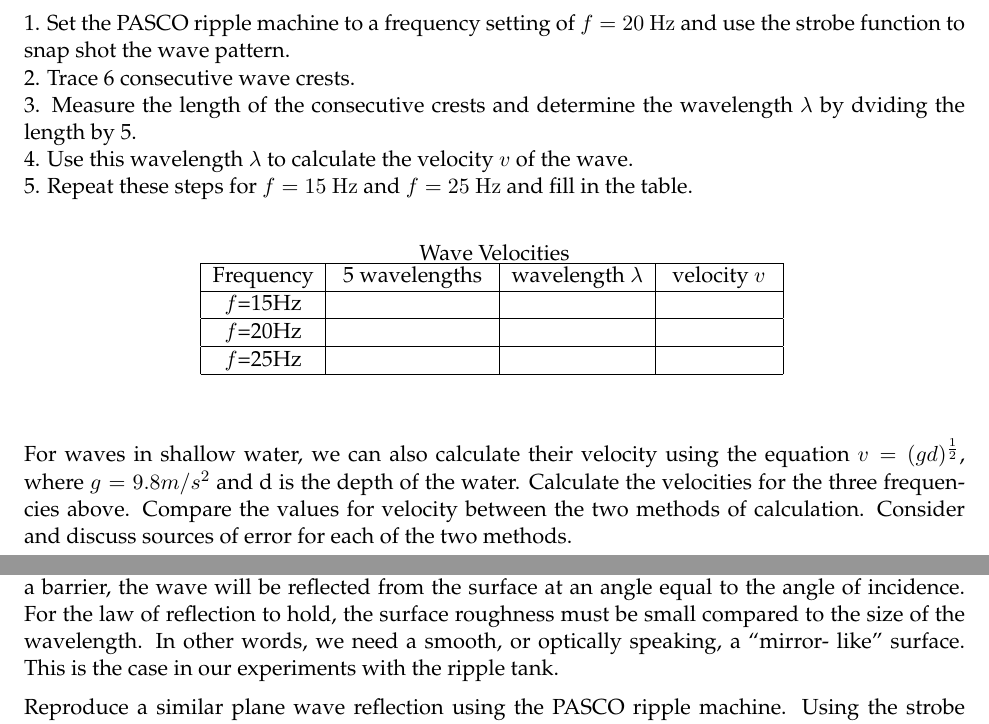
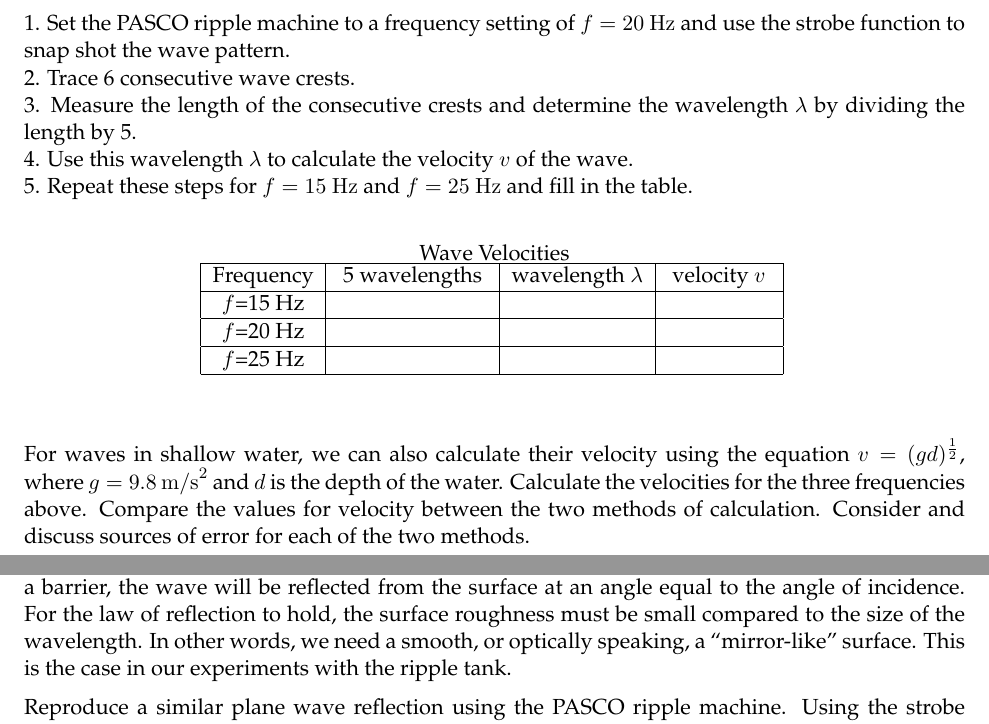
Before and after one commit to josephromano/josephromano.github.io, a LaTeX document (PHYS1406/labs/S2023/modified_labs/lab2.tex): two parts of pages 2 and 3 of 6, joined at a grey line, cut so that both start at the same text. Compiled offline with pdfLaTeX.

Commit message:
fixed minor typos

```diff
--- a/PHYS1406/labs/S2023/modified_labs/lab2.tex
+++ b/PHYS1406/labs/S2023/modified_labs/lab2.tex
@@ -100,7 +100,8 @@ crests and troughs of the waves.
 
 1. Set the PASCO ripple machine to a frequency setting of $f=20~{\rm Hz}$ and use the strobe function to snap shot the wave pattern. \\
 2. Trace 6 consecutive wave crests. \\
-3. Measure the length of the consecutive crests and determine the wavelength $\lambda$ by dviding the length by 5. \\
+3. Measure the length of the consecutive crests and determine the wavelength $\lambda$ by
+dividing the length by 5. \\
 4. Use this wavelength $\lambda$ to calculate the velocity $v$ of the wave. \\
 5. Repeat these steps for  $f=15~{\rm Hz}$ and  $f=25~{\rm Hz}$ and fill in the table. \\
 %
@@ -111,11 +112,11 @@ Wave Velocities\\
 \hline
 Frequency & \phantom{ }5 wavelengths\phantom{ } & wavelength $\lambda$ & \phantom{ }velocity $v$\phantom{ } \\
 \hline
-$f$=15Hz &  &  &  \\
+$f$=15 Hz &  &  &  \\
 \hline
-$f$=20Hz  &  &  &  \\
+$f$=20 Hz  &  &  &  \\
 \hline
-$f$=25Hz  &  &  &  \\
+$f$=25 Hz  &  &  &  \\
 \hline
 \end{tabular}
 %\caption{Table}
@@ -123,7 +124,7 @@ $f$=25Hz  &  &  &  \\
 \end{center}
 \end{table}
 
-For waves in shallow water, we can also calculate their velocity using the equation $v = (gd)^\frac{1}{2} $, where $ g = 9.8 m/s^{2}$ and d is the depth of the water. Calculate the velocities for the three frequencies above. Compare the values for velocity between the two methods of calculation. Consider and discuss sources of error for each of the two methods.
+For waves in shallow water, we can also calculate their velocity using the equation $v = (gd)^\frac{1}{2} $, where $ g = 9.8~{\rm m/s}^{2}$ and $d$ is the depth of the water. Calculate the velocities for the three frequencies above. Compare the values for velocity between the two methods of calculation. Consider and discuss sources of error for each of the two methods.
 \\
 \\
 \\
```
Also changed, not shown: PHYS1406/labs/S2023/modified_labs/lab2.pdf, PHYS1406/labs/S2023/modified_labs/lab2.tex (2 more changed lines).
